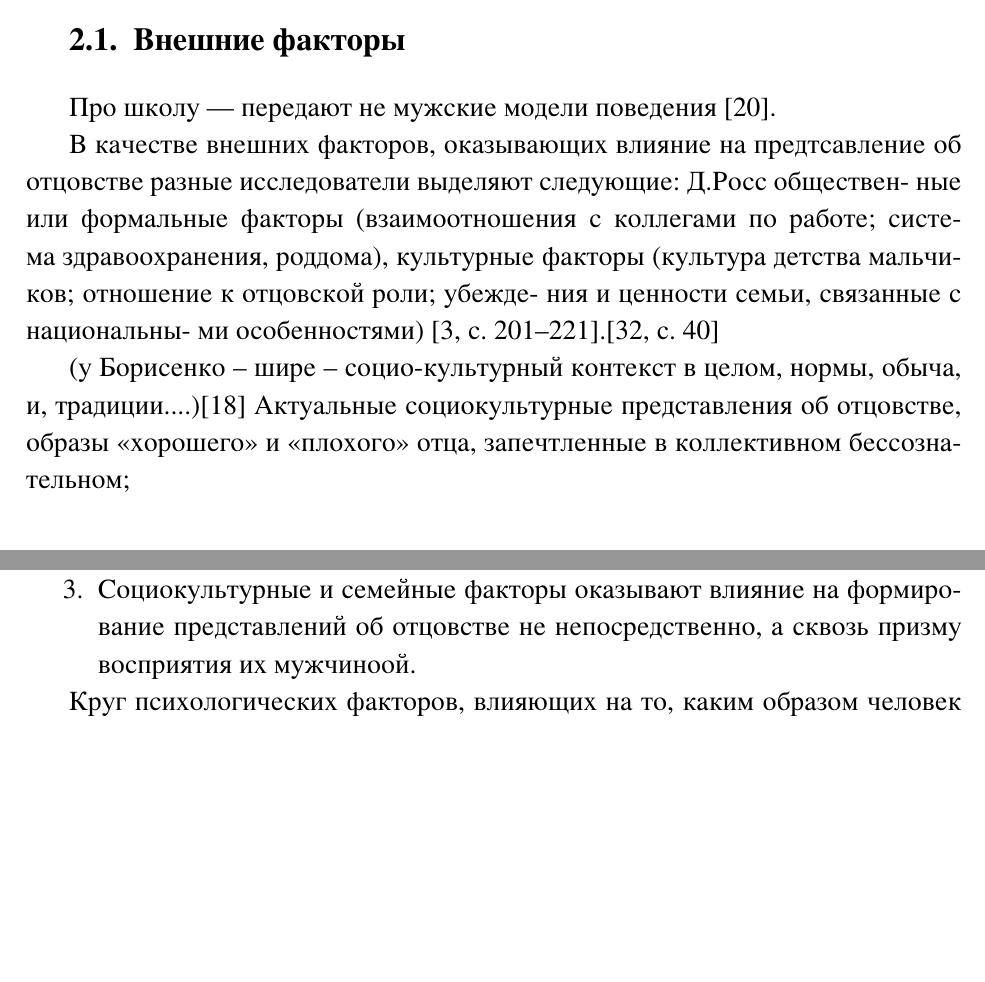
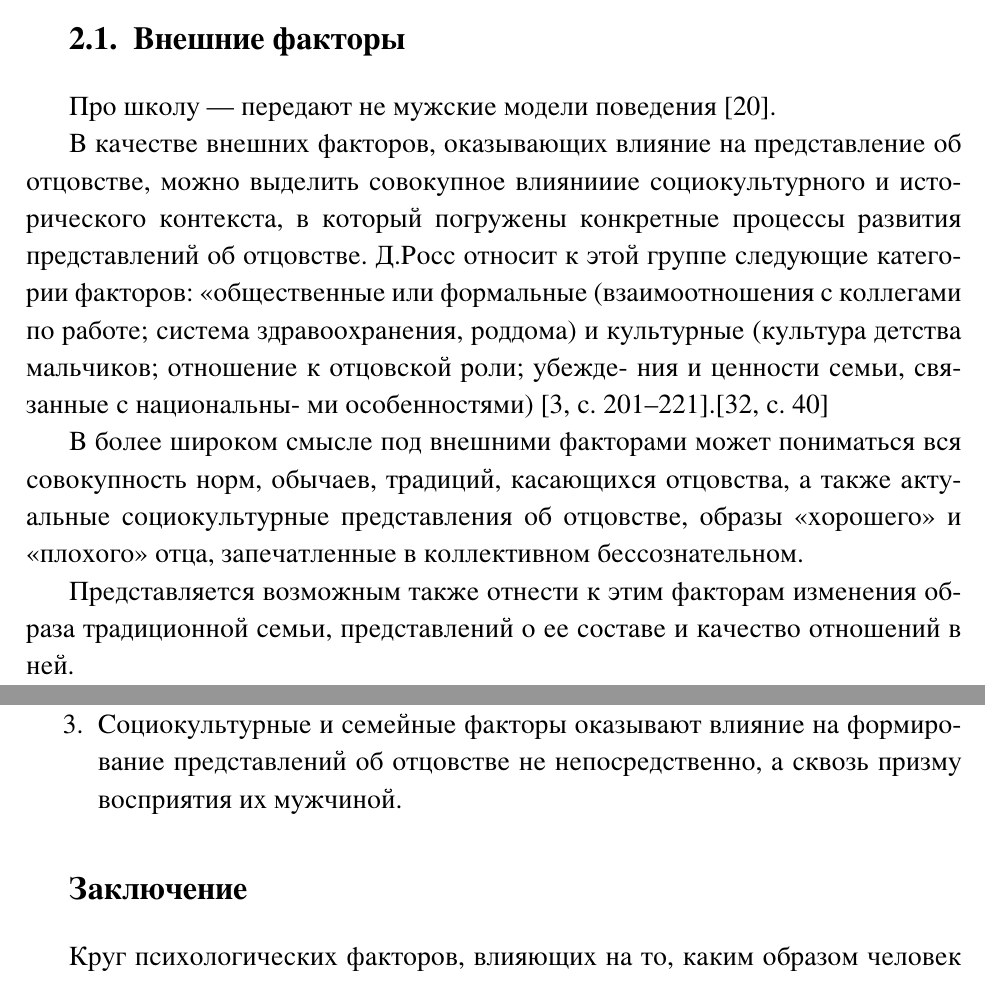
Before and after one commit to HaraldZealot/BsuStudies, a LaTeX thesis (2session/course_work/CourseWork_Stankievicx.tex): two parts of pages 19 and 28 of 32, joined at a grey line, cut so that both start at the same text, the shorter picture padded with empty space. Compiled offline with XeLaTeX.

Commit message:
[+] vneshnie faktory

```diff
--- a/2session/course_work/CourseWork_Stankievicx.tex
+++ b/2session/course_work/CourseWork_Stankievicx.tex
@@ -743,20 +743,26 @@ pdfkeywords = {отцовство, стили, курсова}
 
 Про школу --- передают не мужские модели поведения \cite{md}.
 
-В качестве внешних факторов, оказывающих влияние на предтсавление об отцовстве разные исследователи
-выделяют следующие:
-Д.Росс обществен-
-ные или формальные факторы (взаимоотношения
+В качестве внешних факторов, оказывающих влияние на представление об отцовстве, можно выделить
+совокупное влиянииие социокультурного и исторического контекста, в который погружены конкретные
+процессы развития представлений об  отцовстве.
+Д.Росс относит к этой группе следующие категории факторов: <<общественные или формальные
+(взаимоотношения
 с коллегами по работе; система здравоохранения,
-роддома), культурные факторы (культура детства
+роддома) и культурные  (культура детства
 мальчиков; отношение к отцовской роли; убежде-
 ния и ценности семьи, связанные с национальны-
 ми особенностями) [3, с. 201–221].\cite[40]{otage}
 
-(у Борисенко – шире – социо-культурный контекст в целом, нормы,
-обыча, и, традиции....)\cite{psyot}
-Актуальные социокультурные представления об отцовстве, образы <<хорошего>> и <<плохого>>
-отца, запечтленные в коллективном бессознательном;
+В более широком смысле под внешними факторами может пониматься вся совокупность норм, обычаев,
+традиций, касающихся отцовства, а также
+актуальные социокультурные представления об отцовстве, образы <<хорошего>> и <<плохого>>
+отца, запечатленные в коллективном бессознательном.
+
+Представляется возможным также отнести к этим факторам изменения образа традиционной семьи,
+представлений о ее составе и качество отношений в ней.
+
+
 
 \section{Семейные факторы}
 
@@ -1102,9 +1108,13 @@ pdfkeywords = {отцовство, стили, курсова}
 отношений с детьми, на понимание им своих функций в качестве отца;
 
  \item Социокультурные и семейные факторы оказывают влияние на формирование представлений об
-отцовстве не непосредственно, а сквозь призму восприятия их мужчиноой.
+отцовстве не непосредственно, а сквозь призму восприятия их мужчиной.
 
 \end{enumerate}
+
+\section*{Заключение}
+
+
 
 Круг психологических факторов, влияющих на то, каким
 образом человек воспринимает и реализует свои отцовские функции, весьма широк, однако
```
